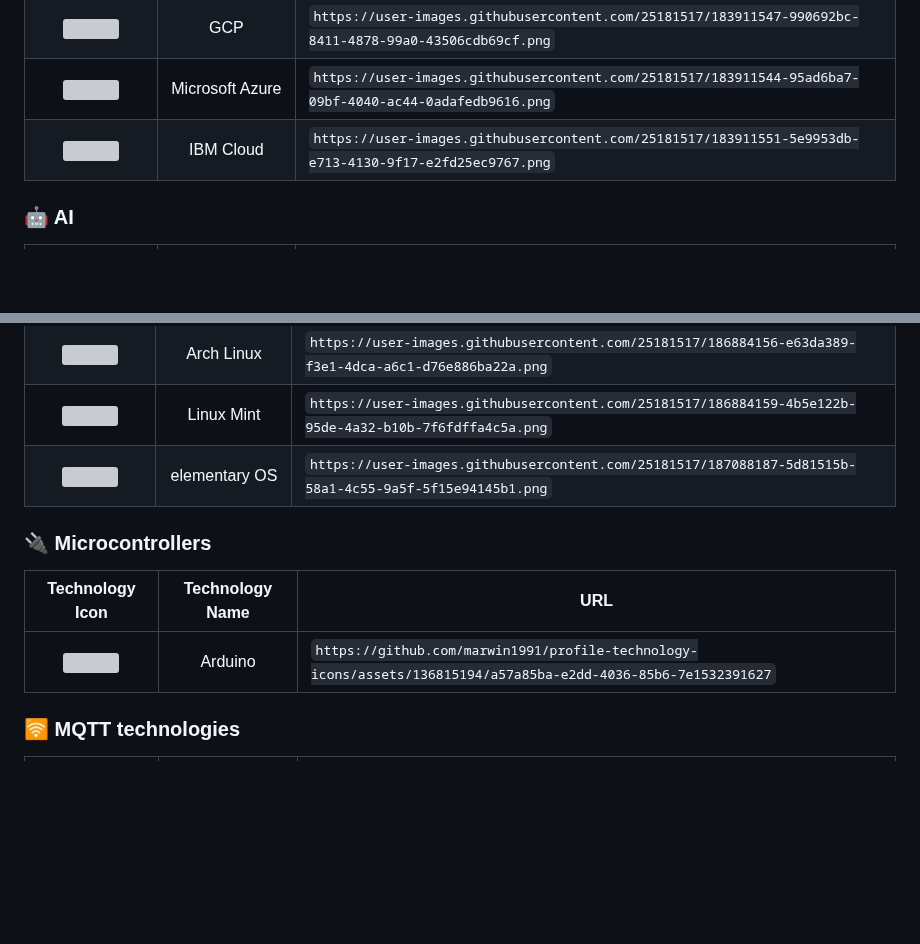
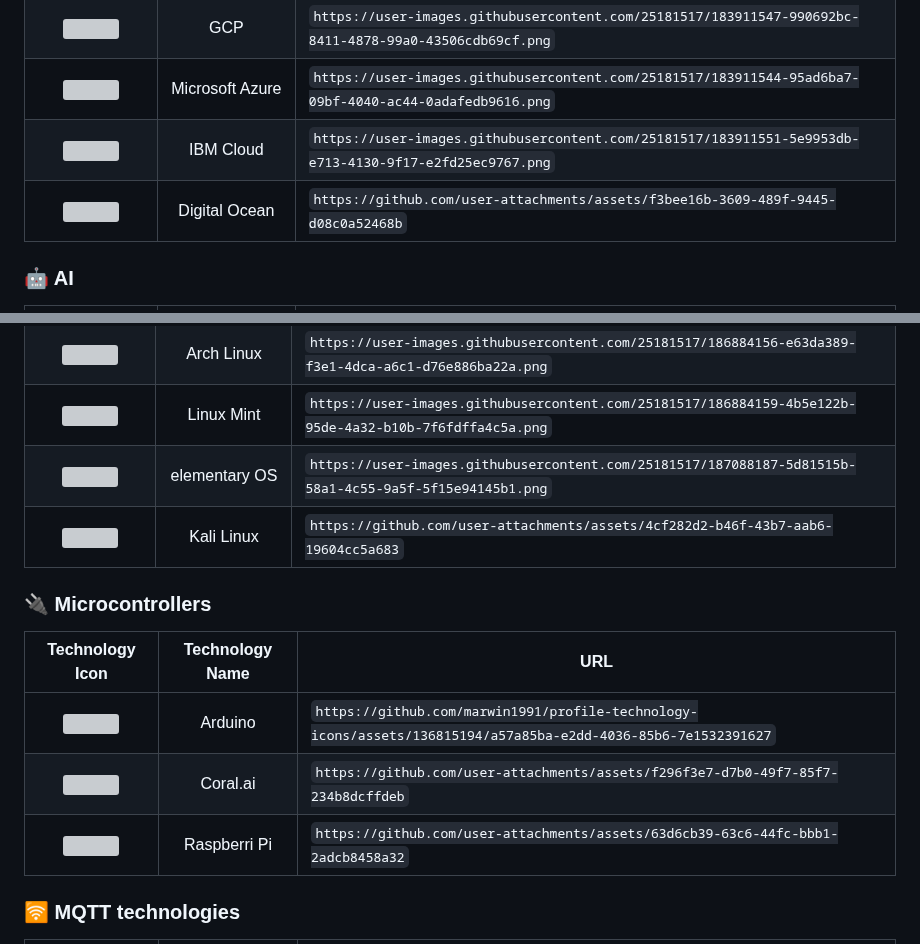
Before and after one commit to marwin1991/profile-technology-icons, a Markdown page: README.md, 2 parts joined by grey strips. Drawn GitHub-style; blank space fills up the shorter version; grey boxes are pictures that could not be loaded.

Commit message:
Update README.md (#368)
Added Icons:

Digital Ocean Cloud
Kali Linux
Coral.ai (Google)
Raspberry Pi

```diff
--- a/README.md
+++ b/README.md
@@ -345,7 +345,7 @@ _All product names, logos, and brandsare property of their respective owners. Al
 | <img height="50" src="https://user-images.githubusercontent.com/25181517/183911547-990692bc-8411-4878-99a0-43506cdb69cf.png"> |       GCP       | `https://user-images.githubusercontent.com/25181517/183911547-990692bc-8411-4878-99a0-43506cdb69cf.png` |
 | <img height="50" src="https://user-images.githubusercontent.com/25181517/183911544-95ad6ba7-09bf-4040-ac44-0adafedb9616.png"> | Microsoft Azure | `https://user-images.githubusercontent.com/25181517/183911544-95ad6ba7-09bf-4040-ac44-0adafedb9616.png` |
 | <img height="50" src="https://user-images.githubusercontent.com/25181517/183911551-5e9953db-e713-4130-9f17-e2fd25ec9767.png"> |    IBM Cloud    | `https://user-images.githubusercontent.com/25181517/183911551-5e9953db-e713-4130-9f17-e2fd25ec9767.png` |
-
+| <img height="50" src="https://github.com/user-attachments/assets/f3bee16b-3609-489f-9445-d08c0a52468b">                       |  Digital Ocean  | `https://github.com/user-attachments/assets/f3bee16b-3609-489f-9445-d08c0a52468b` |
 
 ### 🤖 AI
 
@@ -400,12 +400,15 @@ _All product names, logos, and brandsare property of their respective owners. Al
 | <img height="50" src="https://user-images.githubusercontent.com/25181517/186884156-e63da389-f3e1-4dca-a6c1-d76e886ba22a.png"> |   Arch Linux    | `https://user-images.githubusercontent.com/25181517/186884156-e63da389-f3e1-4dca-a6c1-d76e886ba22a.png` |
 | <img height="50" src="https://user-images.githubusercontent.com/25181517/186884159-4b5e122b-95de-4a32-b10b-7f6fdffa4c5a.png"> |   Linux Mint    | `https://user-images.githubusercontent.com/25181517/186884159-4b5e122b-95de-4a32-b10b-7f6fdffa4c5a.png` |
 | <img height="50" src="https://user-images.githubusercontent.com/25181517/187088187-5d81515b-58a1-4c55-9a5f-5f15e94145b1.png"> |  elementary OS  | `https://user-images.githubusercontent.com/25181517/187088187-5d81515b-58a1-4c55-9a5f-5f15e94145b1.png` |
+| <img height="50" src="https://github.com/user-attachments/assets/4cf282d2-b46f-43b7-aab6-19604cc5a683">                       |    Kali Linux   | `https://github.com/user-attachments/assets/4cf282d2-b46f-43b7-aab6-19604cc5a683` |
 
 ### :electric_plug: Microcontrollers
 
 |                                                        Technology Icon                                                        | Technology Name | URL                                                                                                     |
 | :---------------------------------------------------------------------------------------------------------------------------: | :-------------: | ------------------------------------------------------------------------------------------------------- |
 | <img height="50" src="https://github.com/marwin1991/profile-technology-icons/assets/136815194/a57a85ba-e2dd-4036-85b6-7e1532391627"> |     Arduino      | `https://github.com/marwin1991/profile-technology-icons/assets/136815194/a57a85ba-e2dd-4036-85b6-7e1532391627` |
+| <img height="50" src="https://github.com/user-attachments/assets/f296f3e7-d7b0-49f7-85f7-234b8dcffdeb">                              |     Coral.ai     | `https://github.com/user-attachments/assets/f296f3e7-d7b0-49f7-85f7-234b8dcffdeb` |
+| <img height="50" src="https://github.com/user-attachments/assets/63d6cb39-63c6-44fc-bbb1-2adcb8458a32">                              |   Raspberri Pi   | `https://github.com/user-attachments/assets/63d6cb39-63c6-44fc-bbb1-2adcb8458a32` |
 
 ### 🛜 MQTT technologies
 
```
